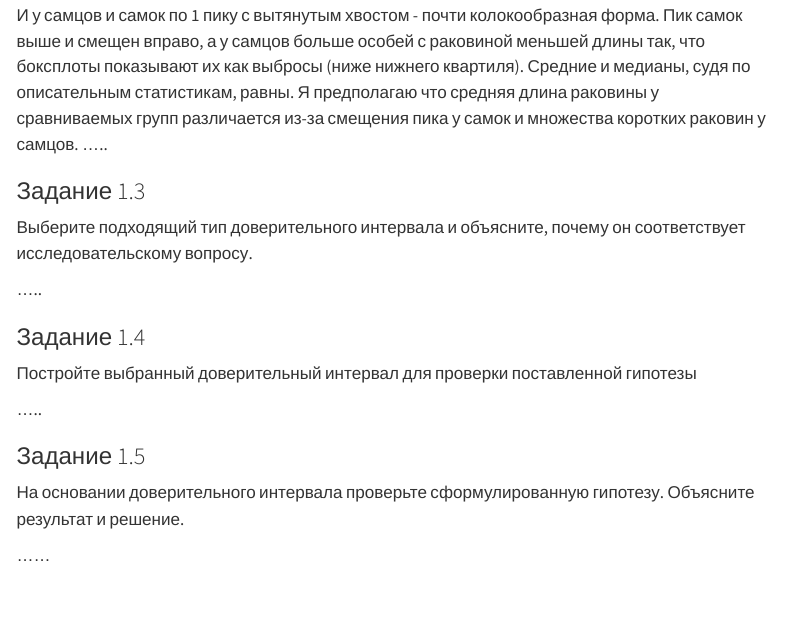
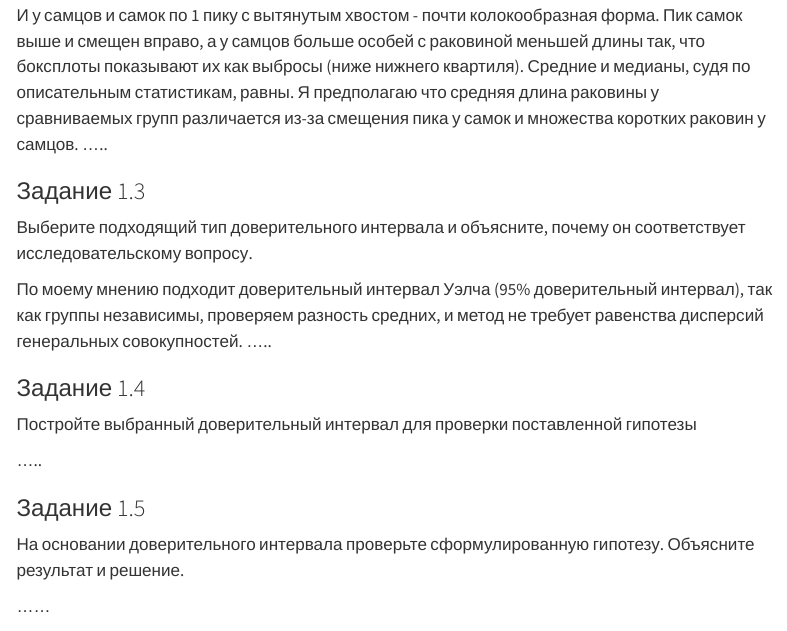
Before and after one commit to amdas108/homework_hypothesis_testing, a Quarto document (homework_hypothesis_testing.qmd): the page in a window 1100 px wide, from 4090 px down. Rendered offline with R 4.5, knitr and Pandoc in place of Quarto, with nearby package versions; some code elsewhere in the file could not run offline; menus at the side of the page are left out.

Commit message:
Complited 1.3

```diff
--- a/homework_hypothesis_testing.qmd
+++ b/homework_hypothesis_testing.qmd
@@ -157,6 +158,7 @@ ggplot(length_data, aes(x = Sex, y = Length, fill = Sex)) +
 
 Выберите подходящий тип доверительного интервала и объясните, почему он соответствует исследовательскому вопросу.
 
+По моему мнению подходит доверительный интервал Уэлча (95% доверительный интервал), так как группы независимы, проверяем разность средних, и метод не требует равенства дисперсий генеральных совокупностей.
 .....
 
 ### Задание 1.4
```
Also changed, not shown: homework_hypothesis_testing.qmd (1 more changed lines).
